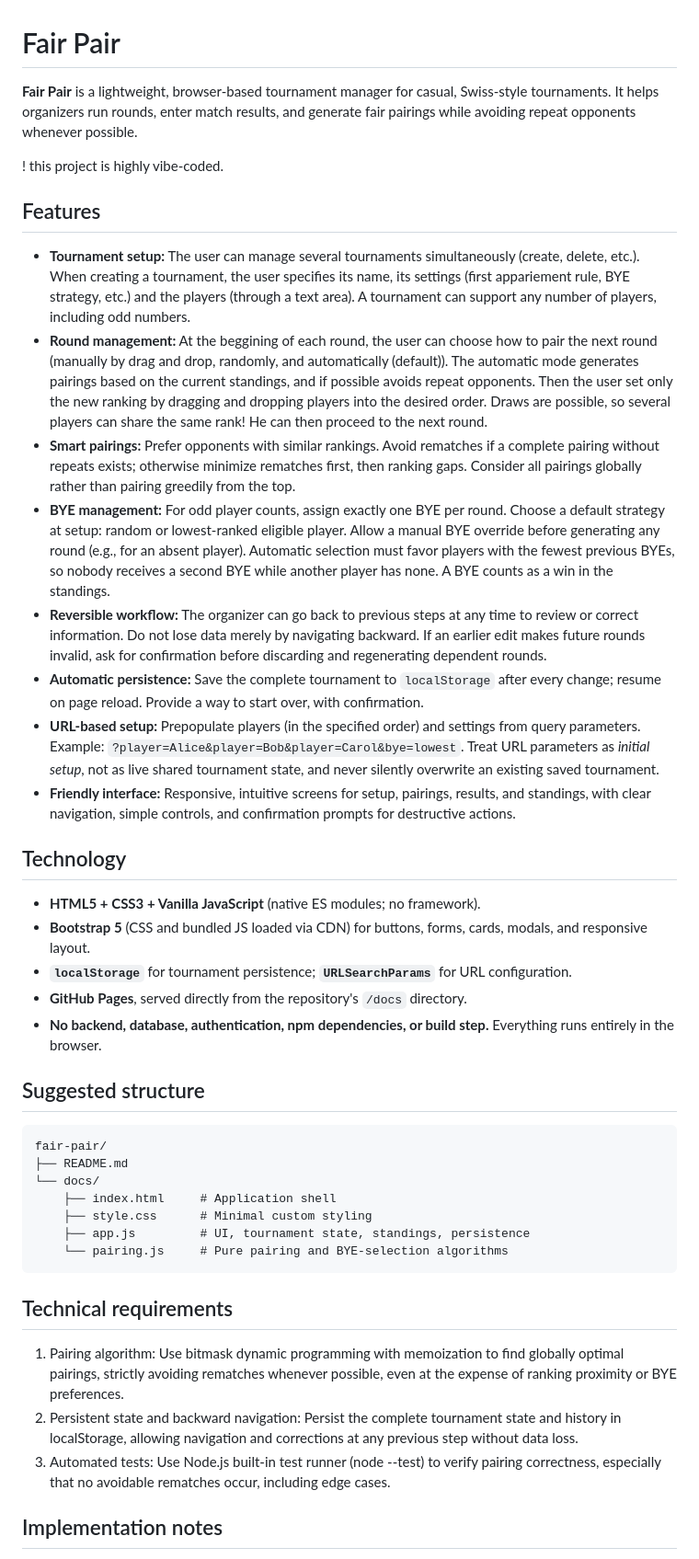
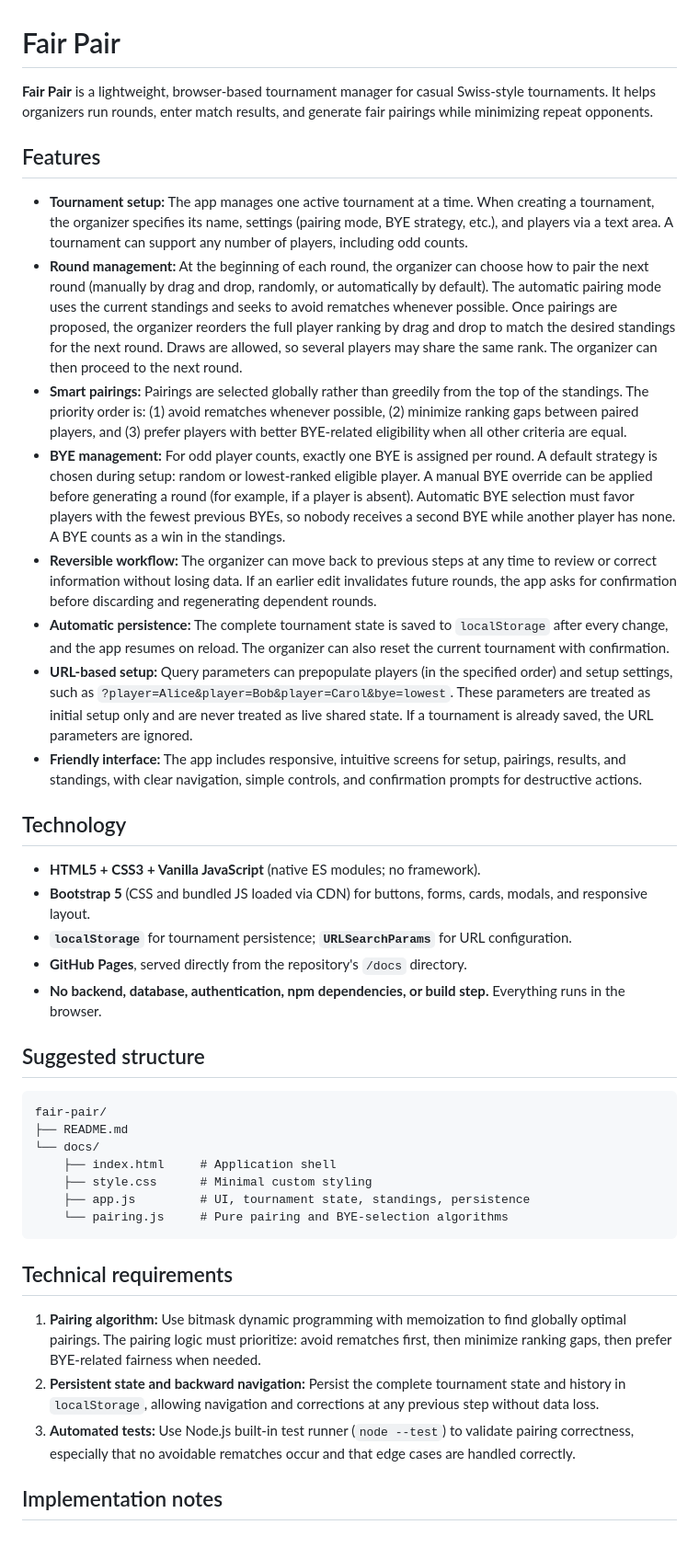
Before and after one commit to fabienrohrer/fair-pair, a Markdown page: README.md, the part around one of its changes. Shown at 92% size. GitHub-like rendering.

Commit message:
Mise à jour du README.md pour clarifier les fonctionnalités et améliorer la lisibilité

```diff
--- a/README.md
+++ b/README.md
@@ -1,19 +1,17 @@
 # Fair Pair
 
-**Fair Pair** is a lightweight, browser-based tournament manager for casual, Swiss-style tournaments. It helps organizers run rounds, enter match results, and generate fair pairings while avoiding repeat opponents whenever possible.
-
-! this project is highly vibe-coded.
+**Fair Pair** is a lightweight, browser-based tournament manager for casual Swiss-style tournaments. It helps organizers run rounds, enter match results, and generate fair pairings while minimizing repeat opponents.
 
 ## Features
 
-- **Tournament setup:** The user can manage several tournaments simultaneously (create, delete, etc.). When creating a tournament, the user specifies its name, its settings (first appariement rule, BYE strategy, etc.) and the players (through a text area). A tournament can support any number of players, including odd numbers.
-- **Round management:** At the beggining of each round, the user can choose how to pair the next round (manually by drag and drop, randomly, and automatically (default)). The automatic mode generates pairings based on the current standings, and if possible avoids repeat opponents. Then the user set only the new ranking by dragging and dropping players into the desired order. Draws are possible, so several players can share the same rank! He can then proceed to the next round.
-- **Smart pairings:** Prefer opponents with similar rankings. Avoid rematches if a complete pairing without repeats exists; otherwise minimize rematches first, then ranking gaps. Consider all pairings globally rather than pairing greedily from the top.
-- **BYE management:** For odd player counts, assign exactly one BYE per round. Choose a default strategy at setup: random or lowest-ranked eligible player. Allow a manual BYE override before generating any round (e.g., for an absent player). Automatic selection must favor players with the fewest previous BYEs, so nobody receives a second BYE while another player has none. A BYE counts as a win in the standings.
-- **Reversible workflow:** The organizer can go back to previous steps at any time to review or correct information. Do not lose data merely by navigating backward. If an earlier edit makes future rounds invalid, ask for confirmation before discarding and regenerating dependent rounds.
-- **Automatic persistence:** Save the complete tournament to `localStorage` after every change; resume on page reload. Provide a way to start over, with confirmation.
-- **URL-based setup:** Prepopulate players (in the specified order) and settings from query parameters. Example: `?player=Alice&player=Bob&player=Carol&bye=lowest`. Treat URL parameters as *initial setup*, not as live shared tournament state, and never silently overwrite an existing saved tournament.
-- **Friendly interface:** Responsive, intuitive screens for setup, pairings, results, and standings, with clear navigation, simple controls, and confirmation prompts for destructive actions.
+- **Tournament setup:** The app manages one active tournament at a time. When creating a tournament, the organizer specifies its name, settings (pairing mode, BYE strategy, etc.), and players via a text area. A tournament can support any number of players, including odd counts.
+- **Round management:** At the beginning of each round, the organizer can choose how to pair the next round (manually by drag and drop, randomly, or automatically by default). The automatic pairing mode uses the current standings and seeks to avoid rematches whenever possible. Once pairings are proposed, the organizer reorders the full player ranking by drag and drop to match the desired standings for the next round. Draws are allowed, so several players may share the same rank. The organizer can then proceed to the next round.
+- **Smart pairings:** Pairings are selected globally rather than greedily from the top of the standings. The priority order is: (1) avoid rematches whenever possible, (2) minimize ranking gaps between paired players, and (3) prefer players with better BYE-related eligibility when all other criteria are equal.
+- **BYE management:** For odd player counts, exactly one BYE is assigned per round. A default strategy is chosen during setup: random or lowest-ranked eligible player. A manual BYE override can be applied before generating a round (for example, if a player is absent). Automatic BYE selection must favor players with the fewest previous BYEs, so nobody receives a second BYE while another player has none. A BYE counts as a win in the standings.
+- **Reversible workflow:** The organizer can move back to previous steps at any time to review or correct information without losing data. If an earlier edit invalidates future rounds, the app asks for confirmation before discarding and regenerating dependent rounds.
+- **Automatic persistence:** The complete tournament state is saved to `localStorage` after every change, and the app resumes on reload. The organizer can also reset the current tournament with confirmation.
+- **URL-based setup:** Query parameters can prepopulate players (in the specified order) and setup settings, such as `?player=Alice&player=Bob&player=Carol&bye=lowest`. These parameters are treated as initial setup only and are never treated as live shared state. If a tournament is already saved, the URL parameters are ignored.
+- **Friendly interface:** The app includes responsive, intuitive screens for setup, pairings, results, and standings, with clear navigation, simple controls, and confirmation prompts for destructive actions.
 
 ## Technology
 
@@ -21,7 +19,7 @@
 - **Bootstrap 5** (CSS and bundled JS loaded via CDN) for buttons, forms, cards, modals, and responsive layout.
 - **`localStorage`** for tournament persistence; **`URLSearchParams`** for URL configuration.
 - **GitHub Pages**, served directly from the repository's `/docs` directory.
-- **No backend, database, authentication, npm dependencies, or build step.** Everything runs entirely in the browser.
+- **No backend, database, authentication, npm dependencies, or build step.** Everything runs in the browser.
 
 ## Suggested structure
 
@@ -37,9 +35,9 @@ fair-pair/
 
 ## Technical requirements
 
-1. Pairing algorithm: Use bitmask dynamic programming with memoization to find globally optimal pairings, strictly avoiding rematches whenever possible, even at the expense of ranking proximity or BYE preferences.
-2. Persistent state and backward navigation: Persist the complete tournament state and history in localStorage, allowing navigation and corrections at any previous step without data loss.
-3. Automated tests: Use Node.js built-in test runner (node --test) to verify pairing correctness, especially that no avoidable rematches occur, including edge cases.
+1. **Pairing algorithm:** Use bitmask dynamic programming with memoization to find globally optimal pairings. The pairing logic must prioritize: avoid rematches first, then minimize ranking gaps, then prefer BYE-related fairness when needed.
+2. **Persistent state and backward navigation:** Persist the complete tournament state and history in `localStorage`, allowing navigation and corrections at any previous step without data loss.
+3. **Automated tests:** Use Node.js built-in test runner (`node --test`) to validate pairing correctness, especially that no avoidable rematches occur and that edge cases are handled correctly.
 
 ## Implementation notes
 
```
Also changed, not shown: other parts of README.md (+2 -2 lines).
